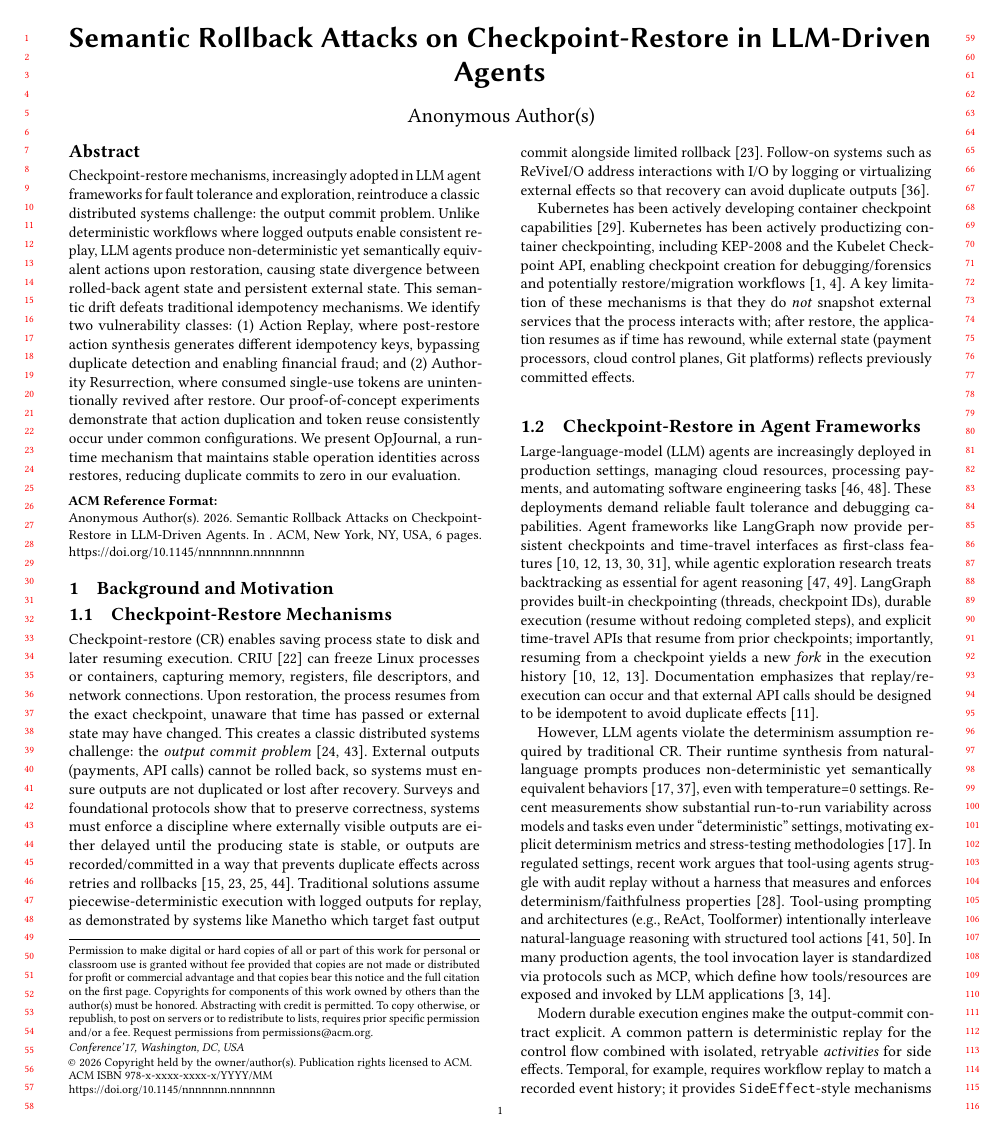
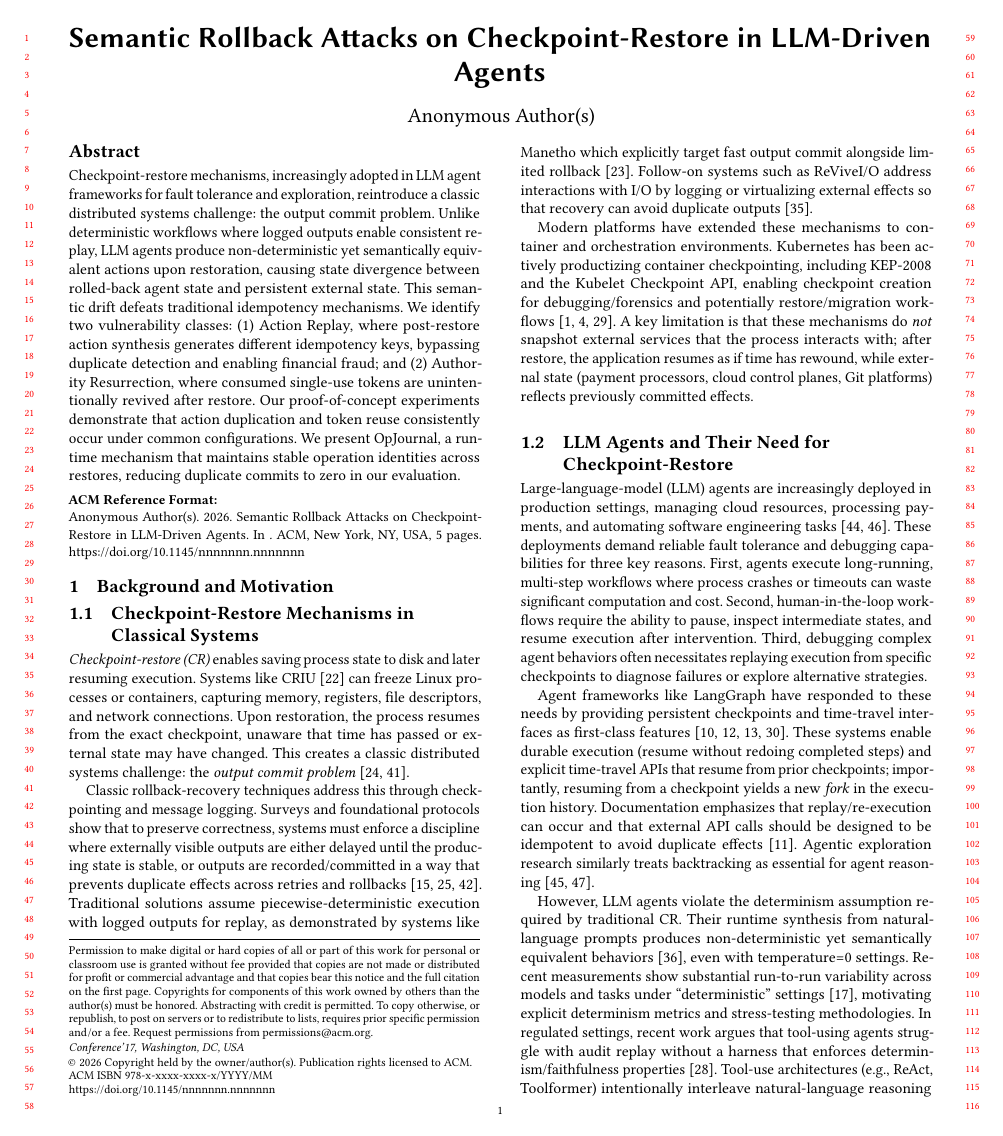
Before and after one commit to eunomia-bpf/agent-check-restore-safety, a LaTeX paper (main.tex): page 1 of 6 before the commit and page 1 of 5 after it. Compiled offline with pdfLaTeX.

Commit message:
Enhance background section with detailed discussions on checkpoint-restore mechanisms in classical systems and their limitations for LLM agents; clarify the need for stable operation identities to mitigate semantic rollback vulnerabilities.

```diff
--- a/main.tex
+++ b/main.tex
@@ -57,21 +57,21 @@
 
 \section{Background and Motivation}
 
-\subsection{Checkpoint-Restore Mechanisms}
+\subsection{Checkpoint-Restore Mechanisms in Classical Systems}
 
-Checkpoint-restore (CR) enables saving process state to disk and later resuming execution. CRIU~\cite{criu} can freeze Linux processes or containers, capturing memory, registers, file descriptors, and network connections. Upon restoration, the process resumes from the exact checkpoint, unaware that time has passed or external state may have changed. This creates a classic distributed systems challenge: the \textit{output commit problem}~\cite{elnozahy02survey, stromyemini85}. External outputs (payments, API calls) cannot be rolled back, so systems must ensure outputs are not duplicated or lost after recovery. Surveys and foundational protocols show that to preserve correctness, systems must enforce a discipline where externally visible outputs are either delayed until the producing state is stable, or outputs are recorded/committed in a way that prevents duplicate effects across retries and rollbacks~\cite{elnozahy2002survey,elnozahy1992manetho,strom1985optimistic,alvisi1998messagelogging}. Traditional solutions assume piecewise-deterministic execution with logged outputs for replay, as demonstrated by systems like Manetho which target fast output commit alongside limited rollback~\cite{elnozahy1992manetho}. Follow-on systems such as ReViveI/O address interactions with I/O by logging or virtualizing external effects so that recovery can avoid duplicate outputs~\cite{reviveio2006}.
+\emph{Checkpoint-restore (CR)} enables saving process state to disk and later resuming execution. Systems like CRIU~\cite{criu} can freeze Linux processes or containers, capturing memory, registers, file descriptors, and network connections. Upon restoration, the process resumes from the exact checkpoint, unaware that time has passed or external state may have changed. This creates a classic distributed systems challenge: the \textit{output commit problem}~\cite{elnozahy02survey, stromyemini85}.
 
-Kubernetes has been actively developing container checkpoint capabilities~\cite{k8scheckpoint}. Kubernetes has been actively productizing container checkpointing, including KEP-2008 and the Kubelet Checkpoint API, enabling checkpoint creation for debugging/forensics and potentially restore/migration workflows~\cite{k8s_kep2008,k8s_checkpoint_api}. A key limitation of these mechanisms is that they do \emph{not} snapshot external services that the process interacts with; after restore, the application resumes as if time has rewound, while external state (payment processors, cloud control planes, Git platforms) reflects previously committed effects.
+Classic rollback-recovery techniques address this through checkpointing and message logging. Surveys and foundational protocols show that to preserve correctness, systems must enforce a discipline where externally visible outputs are either delayed until the producing state is stable, or outputs are recorded/committed in a way that prevents duplicate effects across retries and rollbacks~\cite{elnozahy2002survey, strom1985optimistic, alvisi1998messagelogging}. Traditional solutions assume piecewise-deterministic execution with logged outputs for replay, as demonstrated by systems like Manetho which explicitly target fast output commit alongside limited rollback~\cite{elnozahy1992manetho}. Follow-on systems such as ReViveI/O address interactions with I/O by logging or virtualizing external effects so that recovery can avoid duplicate outputs~\cite{reviveio2006}.
 
-\subsection{Checkpoint-Restore in Agent Frameworks}
+Modern platforms have extended these mechanisms to container and orchestration environments. Kubernetes has been actively productizing container checkpointing, including KEP-2008 and the Kubelet Checkpoint API, enabling checkpoint creation for debugging/forensics and potentially restore/migration workflows~\cite{k8scheckpoint,k8s_kep2008,k8s_checkpoint_api}. A key limitation is that these mechanisms do \emph{not} snapshot external services that the process interacts with; after restore, the application resumes as if time has rewound, while external state (payment processors, cloud control planes, Git platforms) reflects previously committed effects.
 
-Large-language-model (LLM) agents are increasingly deployed in production settings, managing cloud resources, processing payments, and automating software engineering tasks~\cite{sweagent, openhands}. These deployments demand reliable fault tolerance and debugging capabilities. Agent frameworks like LangGraph now provide persistent checkpoints and time-travel interfaces as first-class features~\cite{langgraph, langgraphdurable, langgraph_durable,langgraph_persistence,langgraph_timetravel}, while agentic exploration research treats backtracking as essential for agent reasoning~\cite{agenticexploration,xu2025agenticexploration}. LangGraph provides built-in checkpointing (threads, checkpoint IDs), durable execution (resume without redoing completed steps), and explicit time-travel APIs that resume from prior checkpoints; importantly, resuming from a checkpoint yields a new \emph{fork} in the execution history~\cite{langgraph_durable,langgraph_persistence,langgraph_timetravel}. Documentation emphasizes that replay/re-execution can occur and that external API calls should be designed to be idempotent to avoid duplicate effects~\cite{langgraph_functional_idempotency}.
+\subsection{LLM Agents and Their Need for Checkpoint-Restore}
 
-However, LLM agents violate the determinism assumption required by traditional CR. Their runtime synthesis from natural-language prompts produces non-deterministic yet semantically equivalent behaviors~\cite{llmnondeterminism,atil2025nondeterminism}, even with temperature=0 settings. Recent measurements show substantial run-to-run variability across models and tasks even under ``deterministic'' settings, motivating explicit determinism metrics and stress-testing methodologies~\cite{atil2025nondeterminism}. In regulated settings, recent work argues that tool-using agents struggle with audit replay without a harness that measures and enforces determinism/faithfulness properties~\cite{khatchadourian2026replayable}. Tool-using prompting and architectures (e.g., ReAct, Toolformer) intentionally interleave natural-language reasoning with structured tool actions~\cite{yao2022react,schick2023toolformer}. In many production agents, the tool invocation layer is standardized via protocols such as MCP, which define how tools/resources are exposed and invoked by LLM applications~\cite{mcp_spec,mcp_anthropic}.
+Large-language-model (LLM) agents are increasingly deployed in production settings, managing cloud resources, processing payments, and automating software engineering tasks~\cite{sweagent, openhands}. These deployments demand reliable fault tolerance and debugging capabilities for three key reasons. First, agents execute long-running, multi-step workflows where process crashes or timeouts can waste significant computation and cost. Second, human-in-the-loop workflows require the ability to pause, inspect intermediate states, and resume execution after intervention. Third, debugging complex agent behaviors often necessitates replaying execution from specific checkpoints to diagnose failures or explore alternative strategies.
 
-Modern durable execution engines make the output-commit contract explicit. A common pattern is deterministic replay for the control flow combined with isolated, retryable \emph{activities} for side effects. Temporal, for example, requires workflow replay to match a recorded event history; it provides \texttt{SideEffect}-style mechanisms to record nondeterministic values (e.g., UUIDs) into the history so that they are \emph{reused on replay} rather than recomputed, and it recommends that Activities be idempotent because they may execute more than once~\cite{temporal,temporal_side_effects,temporal_activity_definition}. These designs effectively prevent ``UUID drift'' across replays by moving identity generation out of nondeterministic code paths and into a durable log. However, LLM agents cannot provide the determinism guarantee that engines like Temporal require~\cite{temporal}, creating critical mismatches where an agent's restored state no longer aligns with irreversible external states such as committed payments or consumed credentials.
+Agent frameworks like LangGraph have responded to these needs by providing persistent checkpoints and time-travel interfaces as first-class features~\cite{langgraph, langgraph_durable,langgraph_persistence,langgraph_timetravel}. These systems enable durable execution (resume without redoing completed steps) and explicit time-travel APIs that resume from prior checkpoints; importantly, resuming from a checkpoint yields a new \emph{fork} in the execution history. Documentation emphasizes that replay/re-execution can occur and that external API calls should be designed to be idempotent to avoid duplicate effects~\cite{langgraph_functional_idempotency}. Agentic exploration research similarly treats backtracking as essential for agent reasoning~\cite{agenticexploration,xu2025agenticexploration}.
 
-\subsection{Existing Solutions and Their Limitations}
+However, LLM agents violate the determinism assumption required by traditional CR. Their runtime synthesis from natural-language prompts produces non-deterministic yet semantically equivalent behaviors~\cite{llmnondeterminism}, even with temperature=0 settings. Recent measurements show substantial run-to-run variability across models and tasks under ``deterministic'' settings~\cite{atil2025nondeterminism}, motivating explicit determinism metrics and stress-testing methodologies. In regulated settings, recent work argues that tool-using agents struggle with audit replay without a harness that enforces determinism/faithfulness properties~\cite{khatchadourian2026replayable}. Tool-use architectures (e.g., ReAct, Toolformer) intentionally interleave natural-language reasoning with structured actions~\cite{yao2022react,schick2023toolformer}, and production agents often standardize tool invocation via protocols like MCP~\cite{mcp_spec,mcp_anthropic}.
 
-RPC systems traditionally provide at-most-once semantics through request identifiers~\cite{birrellnelson84,birrell1984rpc}. Classic RPC designs explicitly consider duplicate requests and semantics under retries~\cite{birrell1984rpc}. Modern API ecosystems operationalize this via idempotency keys (or client tokens), with provider-specific contracts that bind ``same key + same parameters'' to ``same effect''. At the HTTP layer, the IETF draft for the \texttt{Idempotency-Key} header formalizes the idea of making non-idempotent methods fault-tolerant by associating retries with a stable key~\cite{ietf_idempotency_key}. Payment and cloud APIs implement this via idempotency keys~\cite{stripeidempotency, stripe_idempotent_requests, awsidempotency, aws_ecs_idempotency}, assuming callers reliably reuse stable keys. Stripe's API idempotency caches the result for a key and returns the stored result on subsequent requests with the same key~\cite{stripe_idempotent_requests}. AWS APIs similarly support idempotency via client tokens, and document that retries with the same token and parameters return the original result, while parameter changes can be rejected~\cite{aws_ecs_idempotency}. These mechanisms assume that the caller preserves a \emph{stable operation identity} across retries.
+Modern durable execution engines like Temporal make the output-commit contract explicit through deterministic replay and side-effect isolation. Temporal requires workflow replay to match a recorded event history and provides \texttt{SideEffect} mechanisms to record nondeterministic values (e.g., UUIDs) so they are \emph{reused on replay} rather than recomputed, with Activities recommended to be idempotent~\cite{temporal,temporal_side_effects,temporal_activity_definition}. These designs effectively prevent ``UUID drift'' across replays by moving identity generation out of nondeterministic code paths and into a durable log. However, LLM agents cannot provide the determinism guarantee that engines like Temporal require, creating critical mismatches where an agent's restored state no longer aligns with irreversible external states such as committed payments or consumed credentials.
 
```
Also changed, not shown: main.tex (10 more changed lines).
